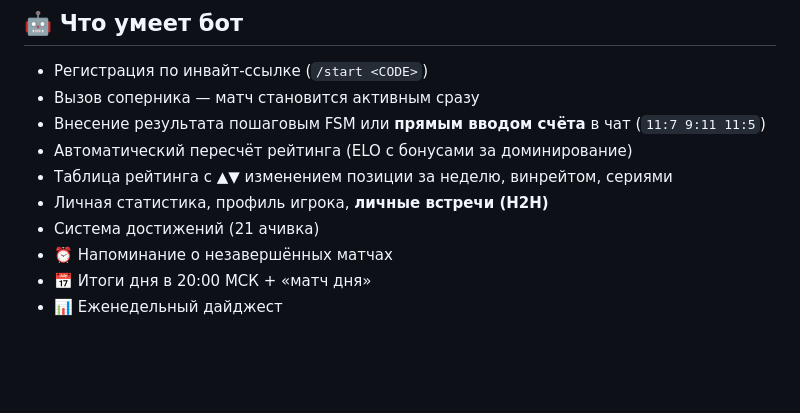
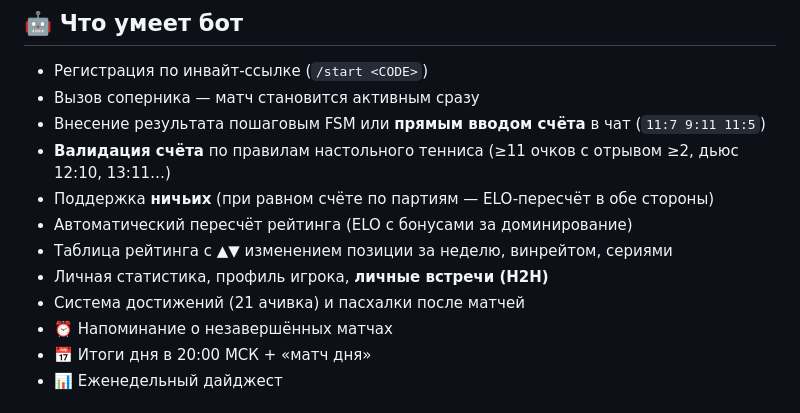
Before and after one commit to petershor99-qa/bottennis, a Markdown page: README.md, the part around the change. Drawn GitHub-style; blank space fills up the shorter version.

Commit message:
docs: list draws, score validation and easter eggs in features

```diff
--- a/README.md
+++ b/README.md
@@ -50,10 +50,12 @@ pytest -v          # 97 автотестов, < 2 секунд
 - Регистрация по инвайт-ссылке (`/start <CODE>`)
 - Вызов соперника — матч становится активным сразу
 - Внесение результата пошаговым FSM или **прямым вводом счёта** в чат (`11:7 9:11 11:5`)
+- **Валидация счёта** по правилам настольного тенниса (≥11 очков с отрывом ≥2, дьюс 12:10, 13:11…)
+- Поддержка **ничьих** (при равном счёте по партиям — ELO-пересчёт в обе стороны)
 - Автоматический пересчёт рейтинга (ELO с бонусами за доминирование)
 - Таблица рейтинга с ▲▼ изменением позиции за неделю, винрейтом, сериями
 - Личная статистика, профиль игрока, **личные встречи (H2H)**
-- Система достижений (21 ачивка)
+- Система достижений (21 ачивка) и пасхалки после матчей
 - ⏰ Напоминание о незавершённых матчах
 - 📅 Итоги дня в 20:00 МСК + «матч дня»
 - 📊 Еженедельный дайджест
```
